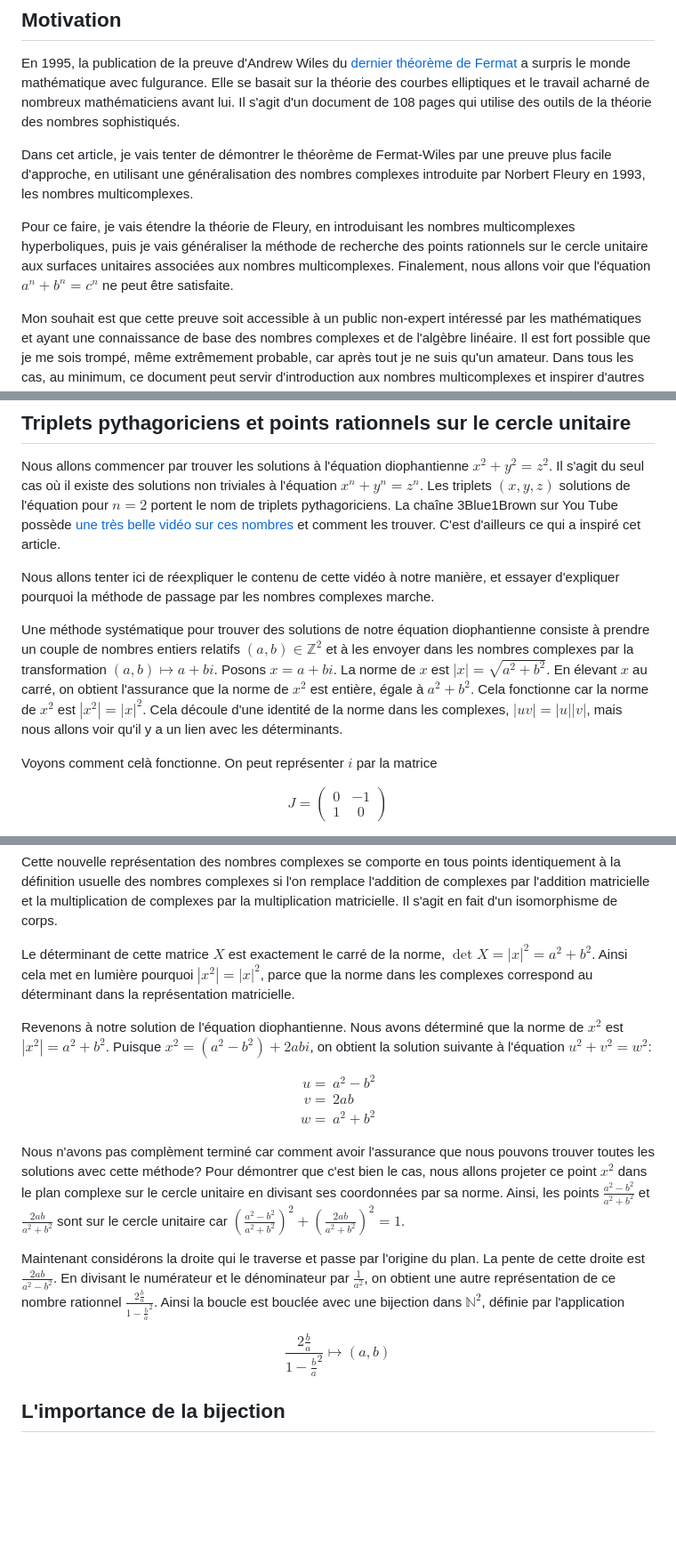
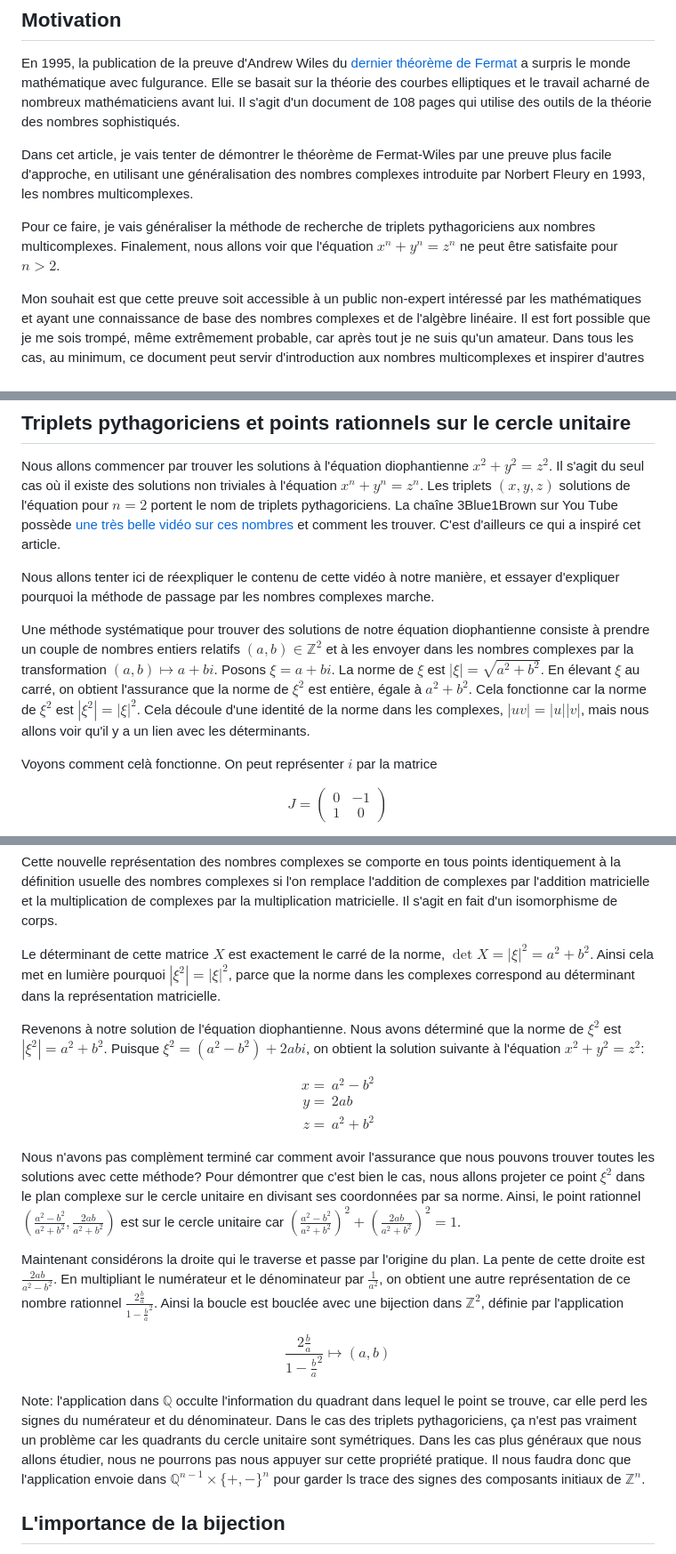
Before and after one commit to nicolasblackburn/Fermat, a Markdown page: src/www/index.md, 3 parts joined by grey strips. Shown at 89% size. Rendered like a GitHub page; blank space fills up the shorter version.

```diff
--- a/src/www/index.md
+++ b/src/www/index.md
@@ -6,7 +6,7 @@ En 1995, la publication de la preuve d'Andrew Wiles du [dernier théorème de Fe
 
 Dans cet article, je vais tenter de démontrer le théorème de Fermat-Wiles par une preuve plus facile d'approche, en utilisant une généralisation des nombres complexes introduite par Norbert Fleury en 1993, les nombres multicomplexes.
 
-Pour ce faire, je vais étendre la théorie de Fleury, en introduisant les nombres multicomplexes hyperboliques, puis je vais généraliser la méthode de recherche des points rationnels sur le cercle unitaire aux surfaces unitaires associées aux nombres multicomplexes. Finalement, nous allons voir que l'équation $a^n + b^n = c^n$ ne peut être satisfaite.
+Pour ce faire, je vais généraliser la méthode de recherche de triplets pythagoriciens aux nombres multicomplexes. Finalement, nous allons voir que l'équation $x^n + y^n = z^n$ ne peut être satisfaite pour $n > 2$.
 
 Mon souhait est que cette preuve soit accessible à un public non-expert intéressé par les mathématiques et ayant une connaissance de base des nombres complexes et de l'algèbre linéaire. Il est fort possible que je me sois trompé, même extrêmement probable, car après tout je ne suis qu'un amateur. Dans tous les cas, au minimum, ce document peut servir d'introduction aux nombres multicomplexes et inspirer d'autres amateurs et non-amateurs.
 
@@ -16,7 +16,7 @@ Nous allons commencer par trouver les solutions à l'équation diophantienne $x^
 
 Nous allons tenter ici de réexpliquer le contenu de cette vidéo à notre manière, et essayer d'expliquer pourquoi la méthode de passage par les nombres complexes marche.
 
-Une méthode systématique pour trouver des solutions de notre équation diophantienne consiste à prendre un couple de nombres entiers relatifs $(a, b) \in \mathbb{Z}^2$ et à les envoyer dans les nombres complexes par la transformation $(a,b) \mapsto a + bi$. Posons $x = a + bi$. La norme de $x$ est $|x| = \sqrt{a^2 + b^2}$. En élevant $x$ au carré, on obtient l'assurance que la norme de $x^2$ est entière, égale à $a^2 + b^2$. Cela fonctionne car la norme de $x^2$ est $|x^2| = |x|^2$. Cela découle d'une identité de la norme dans les complexes, $|uv| = |u||v|$, mais nous allons voir qu'il y a un lien avec les déterminants.
+Une méthode systématique pour trouver des solutions de notre équation diophantienne consiste à prendre un couple de nombres entiers relatifs $(a, b) \in \mathbb{Z}^2$ et à les envoyer dans les nombres complexes par la transformation $(a,b) \mapsto a + bi$. Posons $\xi = a + bi$. La norme de $\xi$ est $|\xi| = \sqrt{a^2 + b^2}$. En élevant $\xi$ au carré, on obtient l'assurance que la norme de $\xi^2$ est entière, égale à $a^2 + b^2$. Cela fonctionne car la norme de $\xi^2$ est $|\xi^2| = |\xi|^2$. Cela découle d'une identité de la norme dans les complexes, $|uv| = |u||v|$, mais nous allons voir qu'il y a un lien avec les déterminants.
 
 Voyons comment celà fonctionne. On peut représenter $i$ par la matrice
 
@@ -38,27 +38,29 @@ $$
 
 Cette nouvelle représentation des nombres complexes se comporte en tous points identiquement à la définition usuelle des nombres complexes si l'on remplace l'addition de complexes par l'addition matricielle et la multiplication de complexes par la multiplication matricielle. Il s'agit en fait d'un isomorphisme de corps.
 
-Le déterminant de cette matrice $X$ est exactement le carré de la norme, $\det X = |x|^2 = a^2 + b^2$. Ainsi cela met en lumière pourquoi $|x^2| = |x|^2$, parce que la norme dans les complexes correspond au déterminant dans la représentation matricielle.
+Le déterminant de cette matrice $X$ est exactement le carré de la norme, $\det X = |\xi|^2 = a^2 + b^2$. Ainsi cela met en lumière pourquoi $|\xi^2| = |\xi|^2$, parce que la norme dans les complexes correspond au déterminant dans la représentation matricielle.
 
-Revenons à notre solution de l'équation diophantienne. Nous avons déterminé que la norme de $x^2$ est $|x^2| = a^2 + b^2$. Puisque $x^2 = (a^2 - b^2) + 2abi$, on obtient la solution suivante à l'équation $u^2 + v^2 = w^2$:
+Revenons à notre solution de l'équation diophantienne. Nous avons déterminé que la norme de $\xi^2$ est $|\xi^2| = a^2 + b^2$. Puisque $\xi^2 = (a^2 - b^2) + 2abi$, on obtient la solution suivante à l'équation $x^2 + y^2 = z^2$:
 
 $$
 \begin{align*}
-u = & a^2 - b^2 \\
-v = & 2ab \\
-w = & a^2 + b^2
+x = & a^2 - b^2 \\
+y = & 2ab \\
+z = & a^2 + b^2
 \end{align*}
 $$
 
-Nous n'avons pas complèment terminé car comment avoir l'assurance que nous pouvons trouver toutes les solutions avec cette méthode? Pour démontrer que c'est bien le cas, nous allons projeter ce point $x^2$ dans le plan complexe sur le cercle unitaire en divisant ses coordonnées par sa norme. Ainsi, les points $\frac{a^2-b^2}{a^2+b^2}$ et $\frac{2ab}{a^2+b^2}$ sont sur le cercle unitaire car $\left( \frac{a^2-b^2}{a^2+b^2} \right)^2 + \left( \frac{2ab}{a^2+b^2} \right)^2 = 1$.
+Nous n'avons pas complèment terminé car comment avoir l'assurance que nous pouvons trouver toutes les solutions avec cette méthode? Pour démontrer que c'est bien le cas, nous allons projeter ce point $\xi^2$ dans le plan complexe sur le cercle unitaire en divisant ses coordonnées par sa norme. Ainsi, le point rationnel $\left( \frac{a^2-b^2}{a^2+b^2}, \frac{2ab}{a^2+b^2} \right)$ est sur le cercle unitaire car $\left( \frac{a^2-b^2}{a^2+b^2} \right)^2 + \left( \frac{2ab}{a^2+b^2} \right)^2 = 1$.
 
-Maintenant considérons la droite qui le traverse et passe par l'origine du plan. La pente de cette droite est $\frac{2ab}{a^2-b^2}$. En divisant le numérateur et le dénominateur par $\frac{1}{a^2}$, on obtient une autre représentation de ce nombre rationnel $\frac{2\frac{b}{a}}{1 - \frac{b}{a}^2}$. Ainsi la boucle est bouclée avec une bijection dans $\mathbb{N}^2$, définie par l'application
+Maintenant considérons la droite qui le traverse et passe par l'origine du plan. La pente de cette droite est $\frac{2ab}{a^2-b^2}$. En multipliant le numérateur et le dénominateur par $\frac{1}{a^2}$, on obtient une autre représentation de ce nombre rationnel $\frac{2\frac{b}{a}}{1 - \frac{b}{a}^2}$. Ainsi la boucle est bouclée avec une bijection dans $\mathbb{Z}^2$, définie par l'application
 
 $$
 \frac{2\frac{b}{a}}{1 - \frac{b}{a}^2}
 \mapsto
 (a, b)
 $$
+
+Note: l'application dans $\mathbb{Q}$ occulte l'information du quadrant dans lequel le point se trouve, car elle perd les signes du numérateur et du dénominateur. Dans le cas des triplets pythagoriciens, ça n'est pas vraiment un problème car les quadrants du cercle unitaire sont symétriques. Dans les cas plus généraux que nous allons étudier, nous ne pourrons pas nous appuyer sur cette propriété pratique. Il nous faudra donc que l'application envoie dans $\mathbb{Q}^{n-1} \times \{+,-\}^n$ pour garder ls trace des signes des composants initiaux de $\mathbb{Z}^n$.
 
 ## L'importance de la bijection
 
```
Also changed, not shown: other parts of src/www/index.md (+29 -42 lines).
